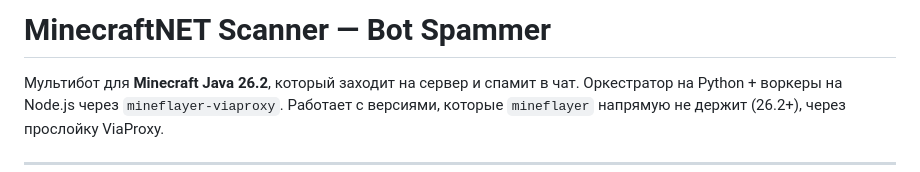
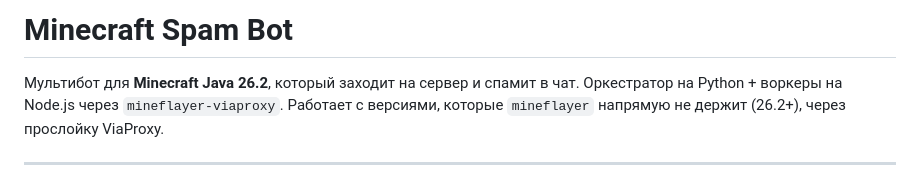
Before and after one commit to PlatinumByte/Minecraft-Spam-Bot-26.2, a Markdown page: README.md, the part around the change. GitHub-like rendering.

```diff
--- a/README.md
+++ b/README.md
@@ -1,4 +1,4 @@
-# MinecraftNET Scanner — Bot Spammer
+# Minecraft Spam Bot
 
 Мультибот для **Minecraft Java 26.2**, который заходит на сервер и спамит в чат.
 Оркестратор на Python + воркеры на Node.js через `mineflayer-viaproxy`.
```
